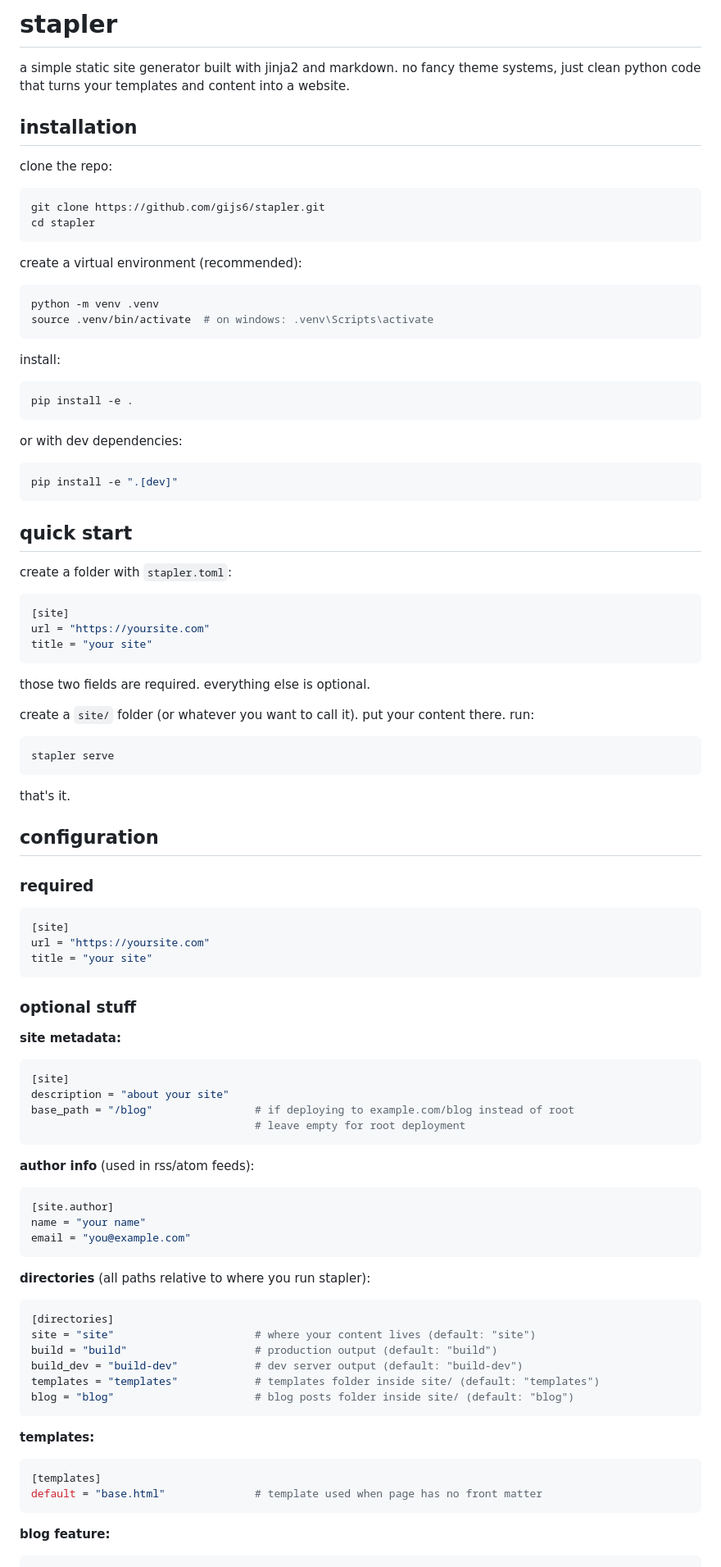
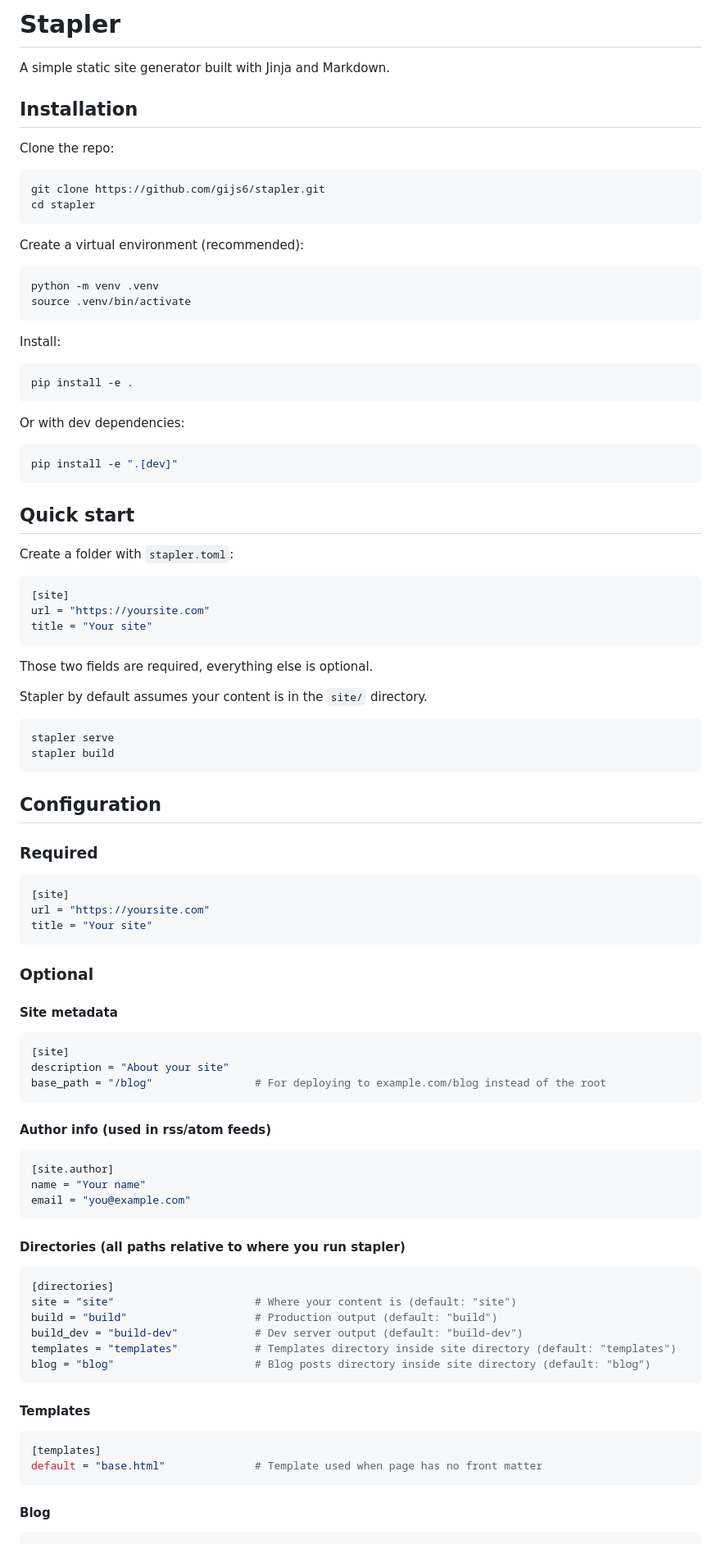
Before and after one commit to Gijs6/stapler, a Markdown page: README.md, the part around one of its changes. Shown at 82% size. Rendered like a GitHub page.

````diff
--- a/README.md
+++ b/README.md
@@ -1,103 +1,101 @@
-# stapler
+# Stapler
 
-a simple static site generator built with jinja2 and markdown. no fancy theme systems, just clean python code that turns your templates and content into a website.
+A simple static site generator built with Jinja and Markdown.
 
-## installation
+## Installation
 
-clone the repo:
+Clone the repo:
 
 ```bash
 git clone https://github.com/gijs6/stapler.git
 cd stapler
 ```
 
-create a virtual environment (recommended):
+Create a virtual environment (recommended):
 
 ```bash
 python -m venv .venv
-source .venv/bin/activate  # on windows: .venv\Scripts\activate
+source .venv/bin/activate
 ```
 
-install:
+Install:
 
 ```bash
 pip install -e .
 ```
 
-or with dev dependencies:
+Or with dev dependencies:
 
 ```bash
 pip install -e ".[dev]"
 ```
 
-## quick start
+## Quick start
 
-create a folder with `stapler.toml`:
+Create a folder with `stapler.toml`:
 
 ```toml
 [site]
 url = "https://yoursite.com"
-title = "your site"
+title = "Your site"
 ```
 
-those two fields are required. everything else is optional.
+Those two fields are required, everything else is optional.
 
-create a `site/` folder (or whatever you want to call it). put your content there. run:
+Stapler by default assumes your content is in the `site/` directory.
 
 ```bash
 stapler serve
+stapler build
 ```
 
-that's it.
+## Configuration
 
-## configuration
-
-### required
+### Required
 
 ```toml
 [site]
 url = "https://yoursite.com"
-title = "your site"
+title = "Your site"
 ```
 
-### optional stuff
+### Optional
 
-**site metadata:**
+#### Site metadata
 
 ```toml
 [site]
-description = "about your site"
-base_path = "/blog"                # if deploying to example.com/blog instead of root
-                                   # leave empty for root deployment
+description = "About your site"
+base_path = "/blog"                # For deploying to example.com/blog instead of the root
 ```
 
-**author info** (used in rss/atom feeds):
+#### Author info (used in rss/atom feeds)
 
 ```toml
 [site.author]
-name = "your name"
+name = "Your name"
 email = "you@example.com"
 ```
 
-**directories** (all paths relative to where you run stapler):
+#### Directories (all paths relative to where you run stapler)
 
 ```toml
 [directories]
-site = "site"                      # where your content lives (default: "site")
-build = "build"                    # production output (default: "build")
-build_dev = "build-dev"            # dev server output (default: "build-dev")
-templates = "templates"            # templates folder inside site/ (default: "templates")
-blog = "blog"                      # blog posts folder inside site/ (default: "blog")
+site = "site"                      # Where your content is (default: "site")
+build = "build"                    # Production output (default: "build")
+build_dev = "build-dev"            # Dev server output (default: "build-dev")
+templates = "templates"            # Templates directory inside site directory (default: "templates")
+blog = "blog"                      # Blog posts directory inside site directory (default: "blog")
 ```
 
-**templates:**
+#### Templates
 
 ```toml
 [templates]
-default = "base.html"              # template used when page has no front matter
+default = "base.html"              # Template used when page has no front matter
 ```
 
-**blog feature:**
+#### Blog
 
 ```toml
 [features.blog]
````
Also changed, not shown: other parts of README.md (+44 -113 lines).
